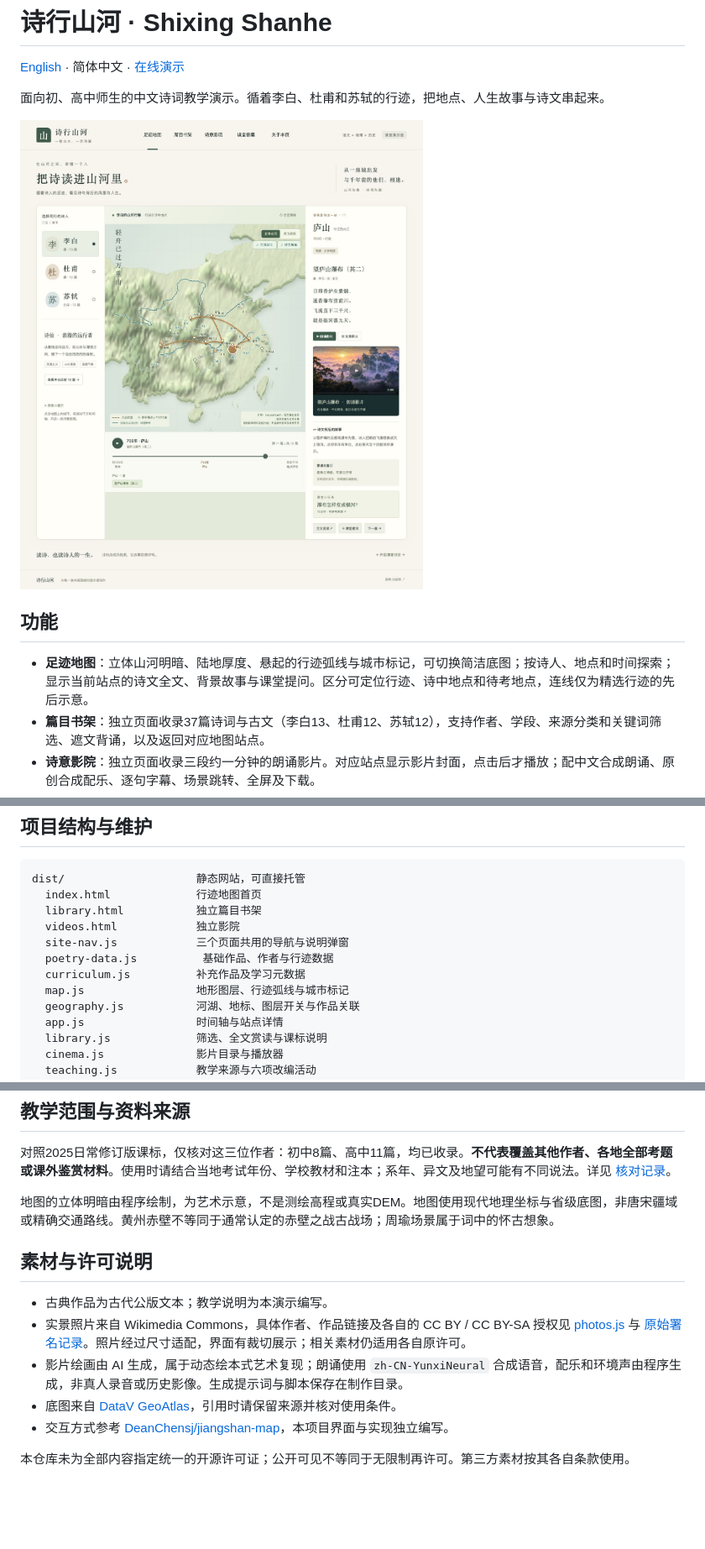
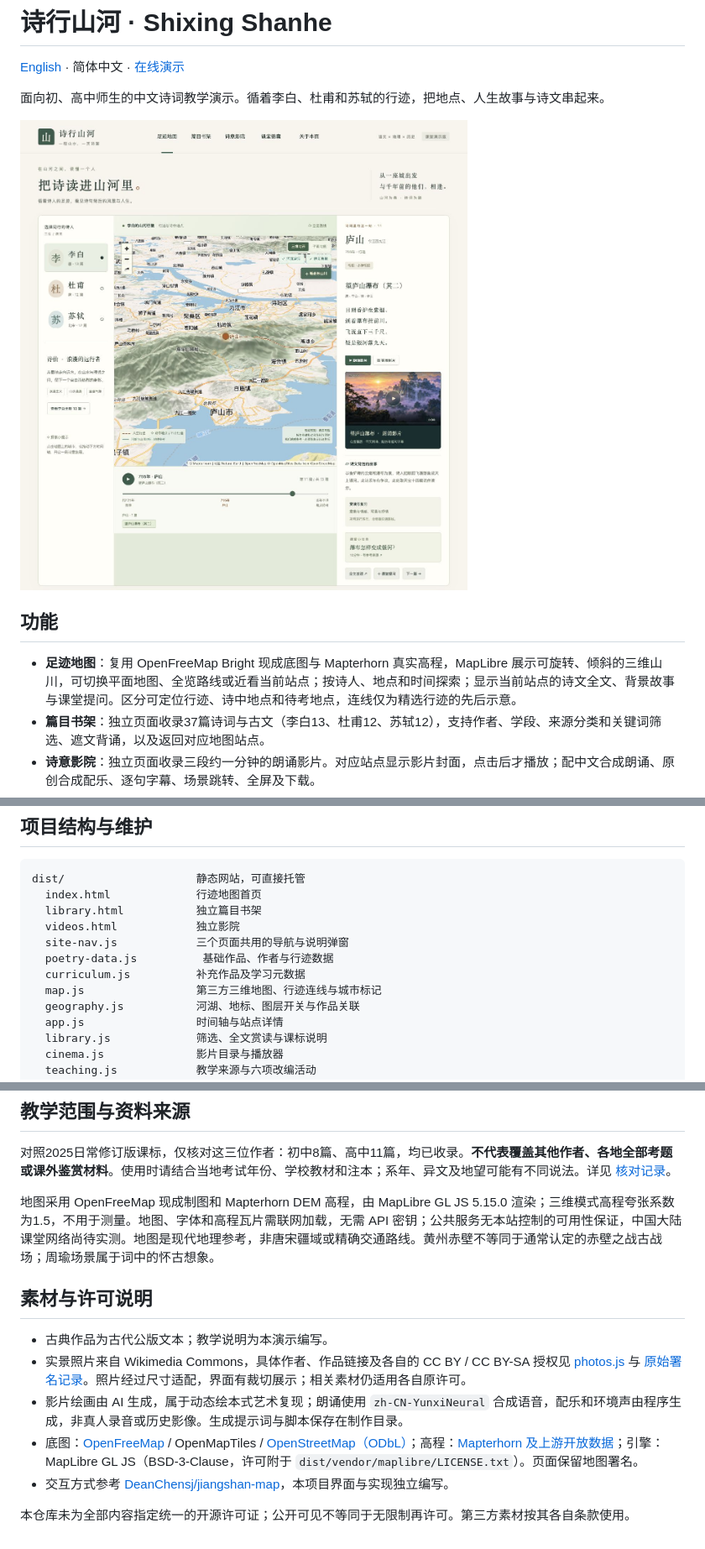
Before and after one commit to guori12321/shixing-shanhe, a Markdown page: README.md, 3 parts joined by grey strips. Shown: that part at 84% size. Drawn GitHub-style; pictures changed too: docs/screenshots/map.png; blank space fills up the shorter version.

```diff
--- a/README.md
+++ b/README.md
@@ -8,7 +8,7 @@
 
 ## 功能
 
-- **足迹地图**：立体山河明暗、陆地厚度、悬起的行迹弧线与城市标记，可切换简洁底图；按诗人、地点和时间探索；显示当前站点的诗文全文、背景故事与课堂提问。区分可定位行迹、诗中地点和待考地点，连线仅为精选行迹的先后示意。
+- **足迹地图**：复用 OpenFreeMap Bright 现成底图与 Mapterhorn 真实高程，MapLibre 展示可旋转、倾斜的三维山川，可切换平面地图、全览路线或近看当前站点；按诗人、地点和时间探索；显示当前站点的诗文全文、背景故事与课堂提问。区分可定位行迹、诗中地点和待考地点，连线仅为精选行迹的先后示意。
 - **篇目书架**：独立页面收录37篇诗词与古文（李白13、杜甫12、苏轼12），支持作者、学段、来源分类和关键词筛选、遮文背诵，以及返回对应地图站点。
 - **诗意影院**：独立页面收录三段约一分钟的朗诵影片。对应站点显示影片封面，点击后才播放；配中文合成朗诵、原创合成配乐、逐句字幕、场景跳转、全屏及下载。
 - **河湖与诗文地标**：复用 Natural Earth 公版矢量线形，加入11条河流的选取线段、3个湖泊与10处地标。图层可独立开关，部分要素可联动作品；现代概化河道与区域地标不计入诗人行迹。详见 [地图来源与选型](docs/MAP_SOURCES.md)。
@@ -72,7 +72,7 @@ dist/                    静态网站，可直接托管
   site-nav.js            三个页面共用的导航与说明弹窗
   poetry-data.js          基础作品、作者与行迹数据
   curriculum.js          补充作品及学习元数据
-  map.js                 地形图层、行迹弧线与城市标记
+  map.js                 第三方三维地图、行迹连线与城市标记
   geography.js           河湖、地标、图层开关与作品关联
   app.js                 时间轴与站点详情
   library.js             筛选、全文赏读与课标说明
@@ -90,14 +90,14 @@ CURRICULUM_AUDIT.md      课标核对记录与参考来源
 
 对照2025日常修订版课标，仅核对这三位作者：初中8篇、高中11篇，均已收录。**不代表覆盖其他作者、各地全部考题或课外鉴赏材料**。使用时请结合当地考试年份、学校教材和注本；系年、异文及地望可能有不同说法。详见 [核对记录](CURRICULUM_AUDIT.md)。
 
-地图的立体明暗由程序绘制，为艺术示意，不是测绘高程或真实DEM。地图使用现代地理坐标与省级底图，非唐宋疆域或精确交通路线。黄州赤壁不等同于通常认定的赤壁之战古战场；周瑜场景属于词中的怀古想象。
+地图采用 OpenFreeMap 现成制图和 Mapterhorn DEM 高程，由 MapLibre GL JS 5.15.0 渲染；三维模式高程夸张系数为1.5，不用于测量。地图、字体和高程瓦片需联网加载，无需 API 密钥；公共服务无本站控制的可用性保证，中国大陆课堂网络尚待实测。地图是现代地理参考，非唐宋疆域或精确交通路线。黄州赤壁不等同于通常认定的赤壁之战古战场；周瑜场景属于词中的怀古想象。
 
 ## 素材与许可说明
 
 - 古典作品为古代公版文本；教学说明为本演示编写。
 - 实景照片来自 Wikimedia Commons，具体作者、作品链接及各自的 CC BY / CC BY-SA 授权见 [photos.js](dist/photos.js) 与 [原始署名记录](dist/assets/photos/credits.json)。照片经过尺寸适配，界面有裁切展示；相关素材仍适用各自原许可。
 - 影片绘画由 AI 生成，属于动态绘本式艺术复现；朗诵使用 `zh-CN-YunxiNeural` 合成语音，配乐和环境声由程序生成，非真人录音或历史影像。生成提示词与脚本保存在制作目录。
-- 底图来自 [DataV GeoAtlas](https://geo.datav.aliyun.com/areas_v3/bound/100000_full.json)，引用时请保留来源并核对使用条件。
+- 底图：[OpenFreeMap](https://openfreemap.org/) / OpenMapTiles / [OpenStreetMap（ODbL）](https://www.openstreetmap.org/copyright)；高程：[Mapterhorn 及上游开放数据](https://mapterhorn.com/attribution/)；引擎：MapLibre GL JS（BSD-3-Clause，许可附于 `dist/vendor/maplibre/LICENSE.txt`）。页面保留地图署名。
 - 交互方式参考 [DeanChensj/jiangshan-map](https://github.com/DeanChensj/jiangshan-map)，本项目界面与实现独立编写。
 
 本仓库未为全部内容指定统一的开源许可证；公开可见不等同于无限制再许可。第三方素材按其各自条款使用。
```
Also changed, not shown: README.en.md (+4 -4 lines), docs/MAP_SOURCES.md (+39 -42 lines), 11 other files.
